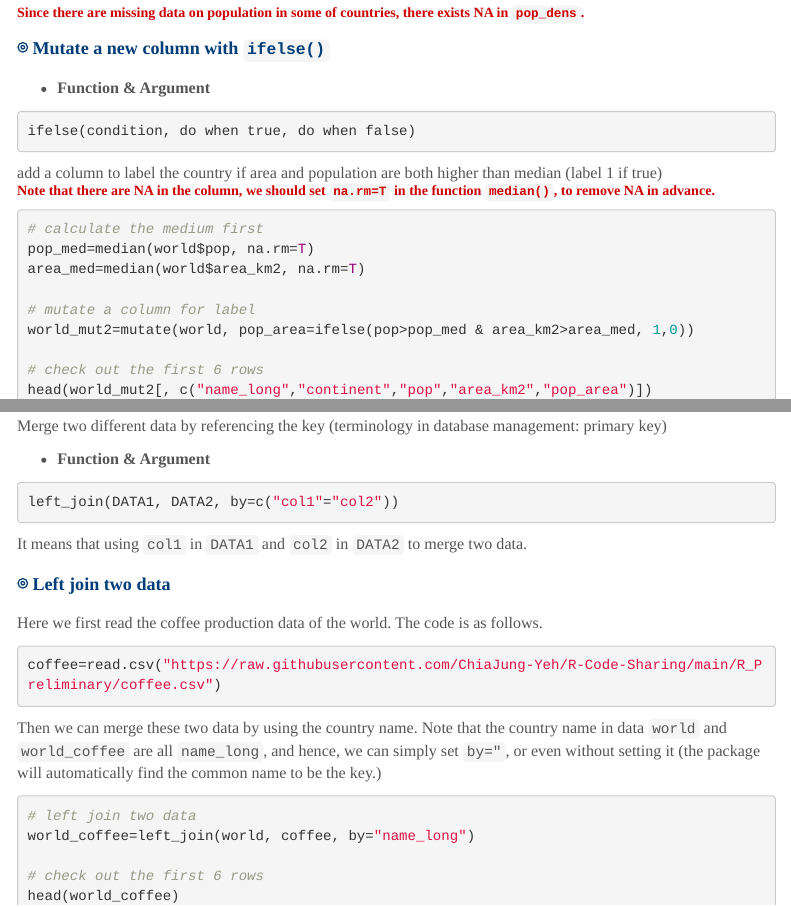
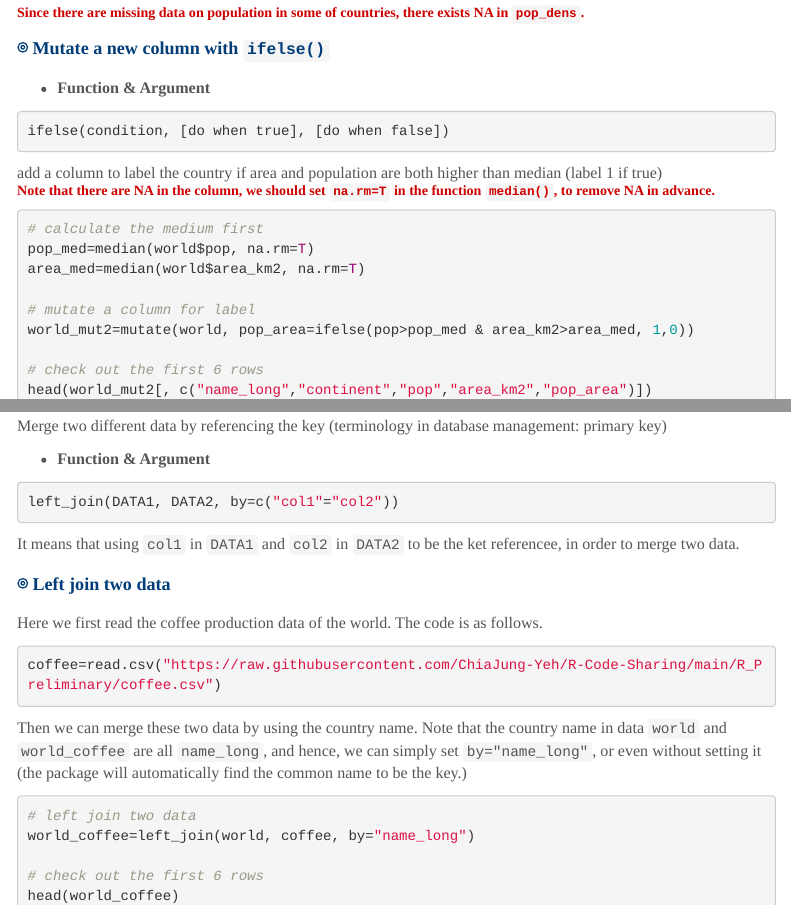
Before and after one commit to ChiaJung-Yeh/R-Code-Sharing, an R Markdown document (R_Preliminary/R_Preliminary.Rmd): the page in a window 1100 px wide, from 890 px down, and a second part further down, joined at a grey line. Rendered offline with R 4.5, knitr and Pandoc, with nearby package versions; menus at the side of the page are left out.

Commit message:
Initial commit

````diff
--- a/R_Preliminary/R_Preliminary.Rmd
+++ b/R_Preliminary/R_Preliminary.Rmd
@@ -799,7 +799,7 @@ head(world_mut1[, c("name_long","continent","pop","area_km2","pop_dens")])
 * **Function & Argument**
 
 ```{r ifelse-function, echo=T, eval=F}
-ifelse(condition, do when true, do when false)
+ifelse(condition, [do when true], [do when false])
 ```
 
 
@@ -912,7 +912,7 @@ Merge two different data by referencing the key (terminology in database managem
 left_join(DATA1, DATA2, by=c("col1"="col2"))
 ```
 
-It means that using `col1` in `DATA1` and `col2` in `DATA2` to merge two data.
+It means that using `col1` in `DATA1` and `col2` in `DATA2` to be the ket referencee, in order to merge two data.
 
 
 <p style="color:#003D79;font-size:18px;line-height:2">**⌾ Left join two data**</p>
@@ -923,7 +923,7 @@ Here we first read the coffee production data of the world. The code is as follo
 coffee=read.csv("https://raw.githubusercontent.com/ChiaJung-Yeh/R-Code-Sharing/main/R_Preliminary/coffee.csv")
 ```
 
-Then we can merge these two data by using the country name. Note that the country name in data `world` and `world_coffee` are all `name_long`, and hence, we can simply set `by="`, or even without setting it (the package will automatically find the common name to be the key.)
+Then we can merge these two data by using the country name. Note that the country name in data `world` and `world_coffee` are all `name_long`, and hence, we can simply set `by="name_long"`, or even without setting it (the package will automatically find the common name to be the key.)
 
 ```{r leftjoin1, echo=T, eval=T}
 # left join two data
````
Also changed, not shown: R_Preliminary/R_Preliminary.html, R_Preliminary/R_Preliminary.Rmd (2 more changed lines).
